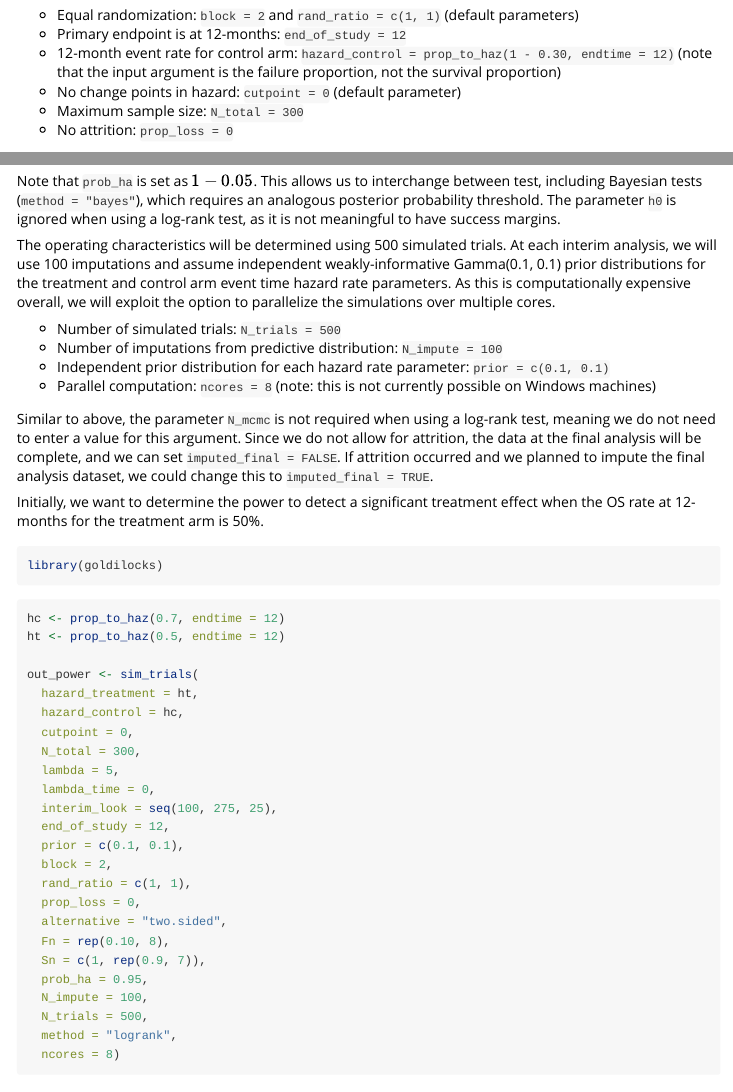
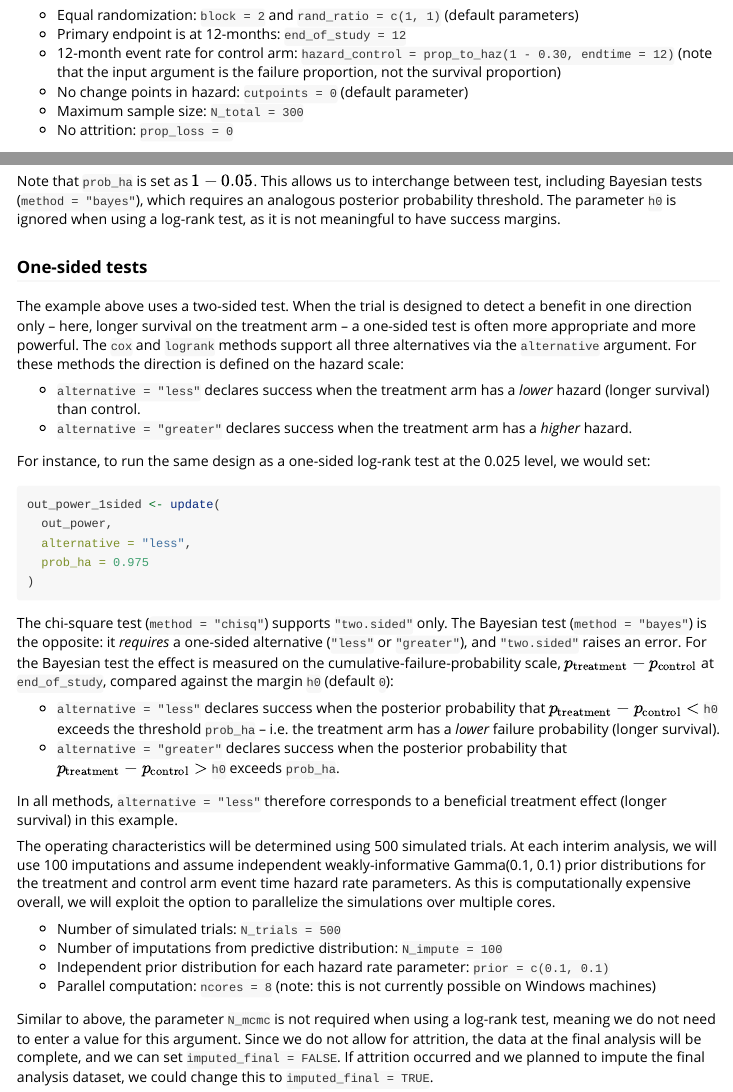
Before and after one commit to graemeleehickey/goldilocks, an R Markdown document (vignettes/broglio.Rmd): the page in a window 1100 px wide, from 320 px down, and a second part further down, joined at a grey line. Rendered offline with R 4.5, knitr and Pandoc, with nearby package versions; some code elsewhere in the file could not run offline; long lines of code are wrapped.

Commit message:
Improve broglio vignette: render cached summaries, document one-sided tests
- Render summarise_sims() results as captioned knitr::kable tables
- Add a 'One-sided tests' section covering cox/logrank (hazard scale) and
  the bayes method (CIF scale, p_treatment - p_control vs h0; two-sided errors)
- Fix cutpoint -> cutpoints argument name in prose and the sim_trials() call

````diff
--- a/vignettes/broglio.Rmd
+++ b/vignettes/broglio.Rmd
@@ -24,7 +24,7 @@
 - Equal randomization: `block = 2` and `rand_ratio = c(1, 1)` (default parameters)
 - Primary endpoint is at 12-months: `end_of_study = 12`
 - 12-month event rate for control arm: `hazard_control = prop_to_haz(1 - 0.30, endtime = 12)` (note that the input argument is the failure proportion, not the survival proportion)
-- No change points in hazard: `cutpoint = 0` (default parameter)
+- No change points in hazard: `cutpoints = 0` (default parameter)
 - Maximum sample size: `N_total = 300`
 - No attrition: `prop_loss = 0`
 
@@ -48,6 +48,31 @@
 
 Note that `prob_ha` is set as $1 - 0.05$. This allows us to interchange between test, including Bayesian tests (`method = "bayes"`), which requires an analogous posterior probability threshold. The parameter `h0` is ignored when using a log-rank test, as it is not meaningful to have success margins.
 
+### One-sided tests
+
+The example above uses a two-sided test. When the trial is designed to detect a benefit in one direction only -- here, longer survival on the treatment arm -- a one-sided test is often more appropriate and more powerful. The `cox` and `logrank` methods support all three alternatives via the `alternative` argument. For these methods the direction is defined on the hazard scale:
+
+- `alternative = "less"` declares success when the treatment arm has a *lower* hazard (longer survival) than control.
+- `alternative = "greater"` declares success when the treatment arm has a *higher* hazard.
+
+For instance, to run the same design as a one-sided log-rank test at the 0.025 level, we would set:
+
+```{r one_sided_example, eval=FALSE}
+out_power_1sided <- update(
+  out_power,
+  alternative = "less",
+  prob_ha = 0.975
+)
+```
+
+The chi-square test (`method = "chisq"`) supports `"two.sided"` only. The Bayesian test (`method = "bayes"`) is the opposite: it *requires* a one-sided alternative (`"less"` or `"greater"`), and `"two.sided"` raises an error. For the Bayesian test the effect is measured on the cumulative-failure-probability scale, $p_\textrm{treatment} - p_\textrm{control}$ at `end_of_study`, compared against the margin `h0` (default `0`):
+
+- `alternative = "less"` declares success when the posterior probability that $p_\textrm{treatment} - p_\textrm{control} <$ `h0` exceeds the threshold `prob_ha` -- i.e. the treatment arm has a *lower* failure probability (longer survival).
+- `alternative = "greater"` declares success when the posterior probability that $p_\textrm{treatment} - p_\textrm{control} >$ `h0` exceeds `prob_ha`.
+
+In all methods, `alternative = "less"` therefore corresponds to a beneficial treatment effect (longer survival) in this example.
+
+
 The operating characteristics will be determined using 500 simulated trials. At each interim analysis, we will use 100 imputations and assume independent weakly-informative Gamma(0.1, 0.1) prior distributions for the treatment and control arm event time hazard rate parameters. As this is computationally expensive overall, we will exploit the option to parallelize the simulations over multiple cores.
 
 - Number of simulated trials: `N_trials = 500`
@@ -70,7 +95,7 @@
 out_power <- sim_trials(
   hazard_treatment = ht,
   hazard_control = hc,
-  cutpoint = 0,
+  cutpoints = 0,
   N_total = 300,
   lambda = 5,
   lambda_time = 0,
````
Also changed, not shown: vignettes/broglio.Rmd (14 more changed lines).
